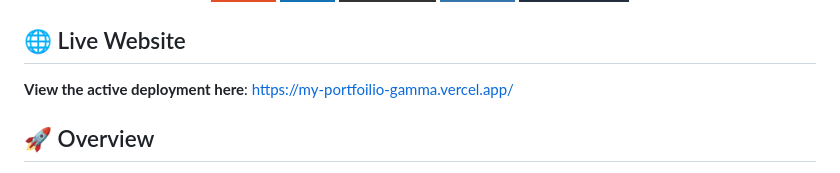
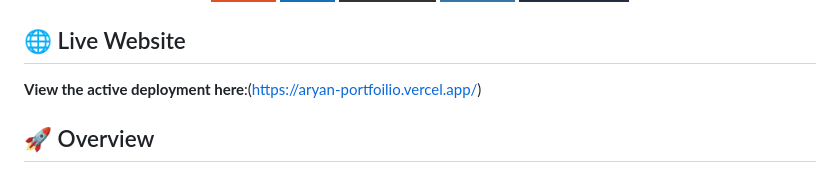
Before and after one commit to EHyashu/my-portfoilio, a Markdown page: README.md, the part around the change. Rendered like a GitHub page; badges without logos.

```diff
--- a/README.md
+++ b/README.md
@@ -15,7 +15,7 @@
 </div>
 
 ## 🌐 Live Website
-**View the active deployment here**: [https://my-portfoilio-gamma.vercel.app/](https://my-portfoilio-gamma.vercel.app/)
+**View the active deployment here**:(https://aryan-portfoilio.vercel.app/)
 
 ## 🚀 Overview
 Welcome to my personalized digital portfolio perfectly merging modern neon-gradient aesthetics with ultra-responsive UX.
```
